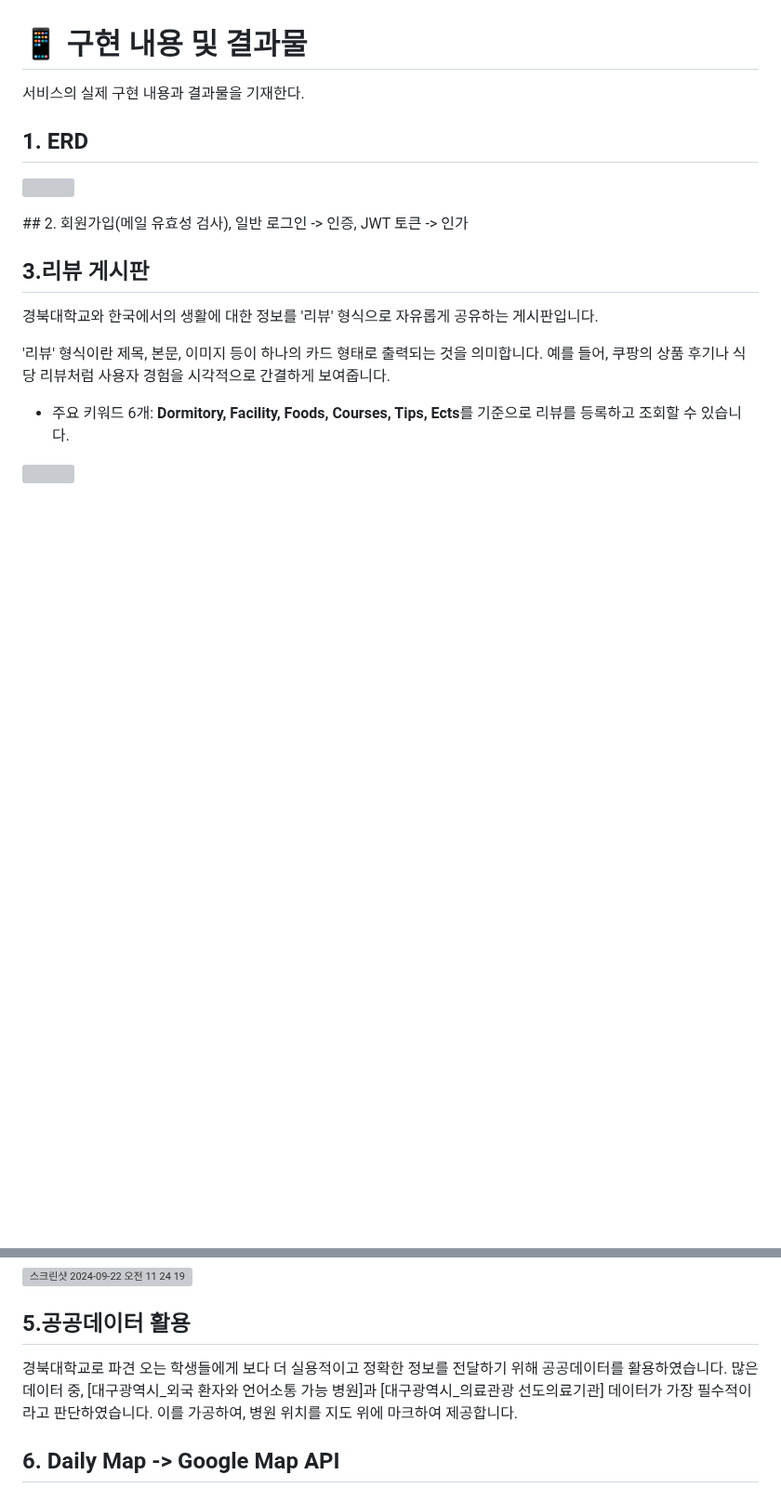
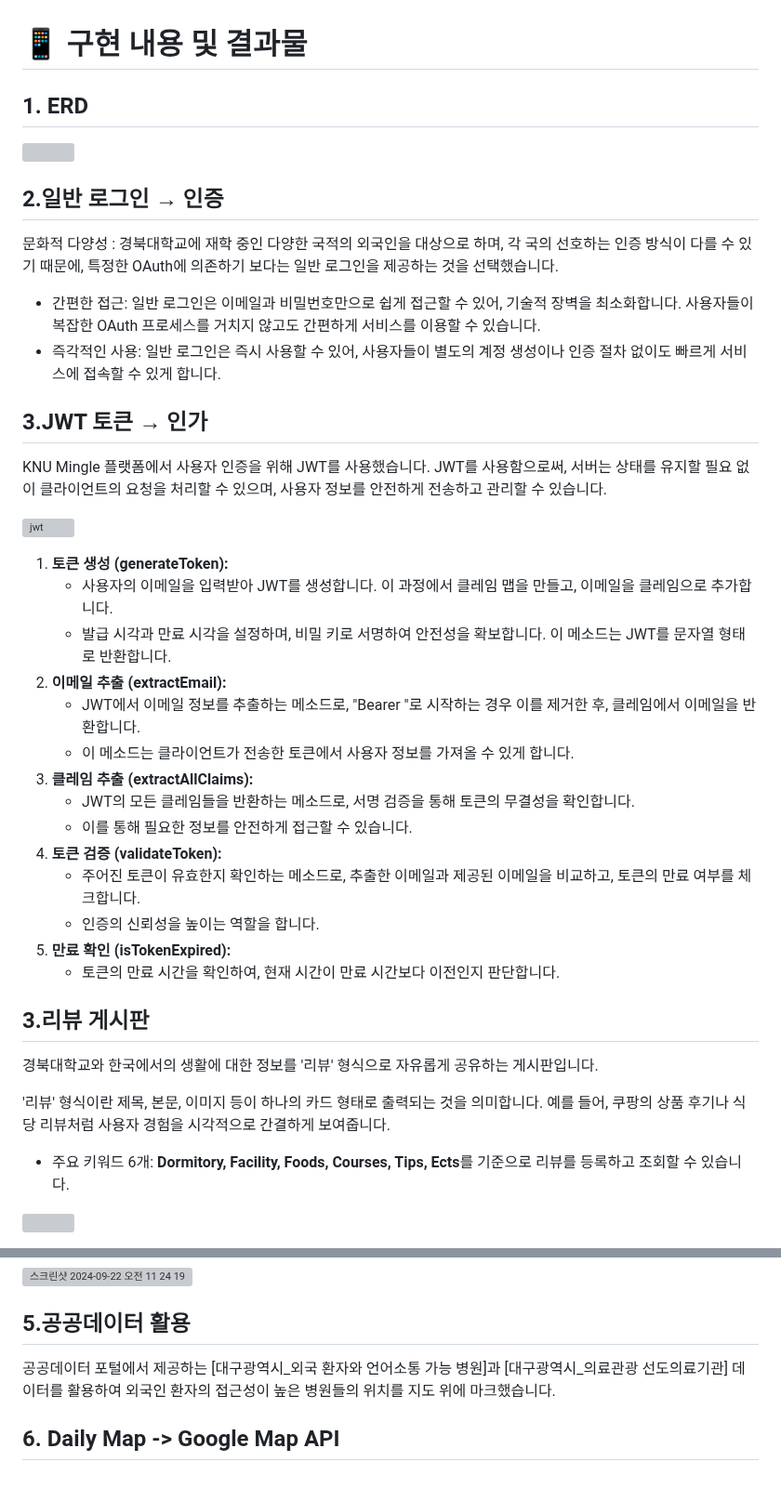
Before and after one commit to ohyatt/knu_mingle, a Markdown page: README.md, 2 parts joined by grey strips. Shown at 93% size. Rendered like a GitHub page; blank space fills up the shorter version; grey boxes are pictures that could not be loaded.

```diff
--- a/README.md
+++ b/README.md
@@ -88,12 +88,54 @@ KNU Mingle: KNU 외국인 학생을 위한 정보 공유 & 장터 커뮤니티 A
 4. 외국인 학생 가이드북 제공 + 국제교류처, 한국유학종합시스템, 재외 한국 공관 등 유용 사이트 링크 제공
 
 # 📱 구현 내용 및 결과물
-서비스의 실제 구현 내용과 결과물을 기재한다.
 <h2>1. ERD</h2>
 <p>
     <img width="694" src="https://github.com/user-attachments/assets/547b2372-e0b5-4430-acbb-53333737b9c5">
 </p>
-## 2. 회원가입(메일 유효성 검사), 일반 로그인 -> 인증, JWT 토큰 -> 인가
+
+<h2>2.일반 로그인 → 인증</h2>
+<p>문화적 다양성 : 경북대학교에 재학 중인 다양한 국적의 외국인을 대상으로 하며, 각 국의 선호하는 인증 방식이 다를 수 있기 때문에, 특정한 OAuth에 의존하기 보다는 일반 로그인을 제공하는 것을 선택했습니다.</p>
+<ul>
+    <li>간편한 접근: 일반 로그인은 이메일과 비밀번호만으로 쉽게 접근할 수 있어, 기술적 장벽을 최소화합니다. 사용자들이 복잡한 OAuth 프로세스를 거치지 않고도 간편하게 서비스를 이용할 수 있습니다.</li>
+    <li>즉각적인 사용: 일반 로그인은 즉시 사용할 수 있어, 사용자들이 별도의 계정 생성이나 인증 절차 없이도 빠르게 서비스에 접속할 수 있게 합니다.</li>
+</ul>
+<h2>3.JWT 토큰 → 인가</h2>
+<p>KNU Mingle 플랫폼에서 사용자 인증을 위해 JWT를 사용했습니다. JWT를 사용함으로써, 서버는 상태를 유지할 필요 없이 클라이언트의 요청을 처리할 수 있으며, 사용자 정보를 안전하게 전송하고 관리할 수 있습니다.</p>
+<p>
+    <img width="1007" alt="jwt" src="https://github.com/user-attachments/assets/550aad68-1cf9-4e37-9f44-3349b79ef5b9">
+</p>
+<ol>
+    <li><strong>토큰 생성 (generateToken):</strong>
+        <ul>
+            <li>사용자의 이메일을 입력받아 JWT를 생성합니다. 이 과정에서 클레임 맵을 만들고, 이메일을 클레임으로 추가합니다.</li>
+            <li>발급 시각과 만료 시각을 설정하며, 비밀 키로 서명하여 안전성을 확보합니다. 이 메소드는 JWT를 문자열 형태로 반환합니다.</li>
+        </ul>
+    </li>
+    <li><strong>이메일 추출 (extractEmail):</strong>
+        <ul>
+            <li>JWT에서 이메일 정보를 추출하는 메소드로, "Bearer "로 시작하는 경우 이를 제거한 후, 클레임에서 이메일을 반환합니다.</li>
+            <li>이 메소드는 클라이언트가 전송한 토큰에서 사용자 정보를 가져올 수 있게 합니다.</li>
+        </ul>
+    </li>
+    <li><strong>클레임 추출 (extractAllClaims):</strong>
+        <ul>
+            <li>JWT의 모든 클레임들을 반환하는 메소드로, 서명 검증을 통해 토큰의 무결성을 확인합니다.</li>
+            <li>이를 통해 필요한 정보를 안전하게 접근할 수 있습니다.</li>
+        </ul>
+    </li>
+    <li><strong>토큰 검증 (validateToken):</strong>
+        <ul>
+            <li>주어진 토큰이 유효한지 확인하는 메소드로, 추출한 이메일과 제공된 이메일을 비교하고, 토큰의 만료 여부를 체크합니다.</li>
+            <li>인증의 신뢰성을 높이는 역할을 합니다.</li>
+        </ul>
+    </li>
+    <li><strong>만료 확인 (isTokenExpired):</strong>
+        <ul>
+            <li>토큰의 만료 시간을 확인하여, 현재 시간이 만료 시간보다 이전인지 판단합니다.</li>
+        </ul>
+    </li>
+</ol>
+
 
 <h2>3.리뷰 게시판</h2>
 <p>경북대학교와 한국에서의 생활에 대한 정보를 '리뷰' 형식으로 자유롭게 공유하는 게시판입니다.</p>
@@ -140,9 +182,7 @@ KNU Mingle: KNU 외국인 학생을 위한 정보 공유 & 장터 커뮤니티 A
 </p>
 
 <h2>5.공공데이터 활용</h2>
-경북대학교로 파견 오는 학생들에게 보다 더 실용적이고 정확한 정보를 전달하기 위해 공공데이터를 활용하였습니다.
-많은 데이터 중, [대구광역시_외국 환자와 언어소통 가능 병원]과 [대구광역시_의료관광 선도의료기관] 데이터가 가장 필수적이라고 판단하였습니다.
-이를 가공하여, 병원 위치를 지도 위에 마크하여 제공합니다.
+공공데이터 포털에서 제공하는 [대구광역시_외국 환자와 언어소통 가능 병원]과 [대구광역시_의료관광 선도의료기관] 데이터를 활용하여 외국인 환자의 접근성이 높은 병원들의 위치를 지도 위에 마크했습니다.
 
 
 
```
